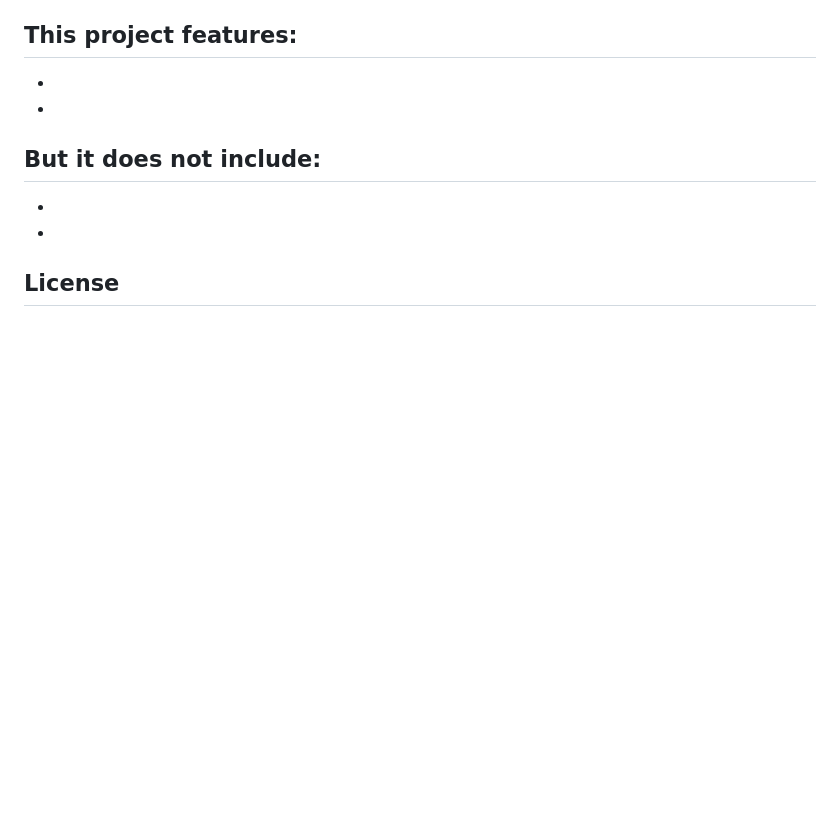
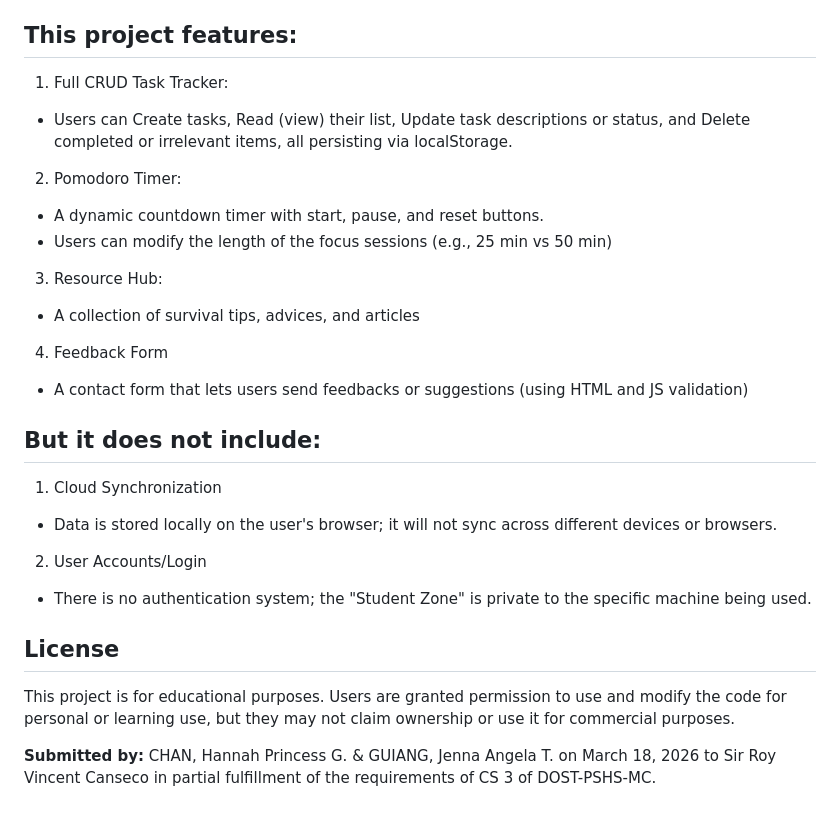
Before and after one commit to HannahChanB29/WDProjSodiumChanGuiang, a Markdown page: README.md, the part around the change. GitHub-like rendering; blank space fills up the shorter version.

```diff
--- a/README.md
+++ b/README.md
@@ -93,11 +93,29 @@ JavaScript will be used to create a Pomodoro Timer. This feature encourages prod
 * It will remind them that in this hard and fast-paced journey, they are not alone by providing support, motivation, and inspiration.
 
 ## This project features:
-*
-*
+1. Full CRUD Task Tracker:
+- Users can Create tasks, Read (view) their list, Update task descriptions or status, and Delete completed or irrelevant items, all persisting via localStorage.
+2. Pomodoro Timer:
+- A dynamic countdown timer with start, pause, and reset buttons.
+- Users can modify the length of the focus sessions (e.g., 25 min vs 50 min)
+3. Resource Hub:
+- A collection of survival tips, advices, and articles
+4. Feedback Form
+- A contact form that lets users send feedbacks or suggestions (using HTML and JS validation)
 
 ## But it does not include:
-*
-*
+1. Cloud Synchronization
+- Data is stored locally on the user's browser; it will not sync across different devices or browsers.
+2. User Accounts/Login
+- There is no authentication system; the "Student Zone" is private to the specific machine being used.
 
 ## License
+This project is for educational purposes. Users are granted permission to use and modify the code for personal or learning use, but they may not claim ownership or use it for commercial purposes.
+
+**Submitted by:**
+CHAN, Hannah Princess G. & GUIANG, Jenna Angela T.
+on
+March 18, 2026
+to
+Sir Roy Vincent Canseco
+in partial fulfillment of the requirements of CS 3 of DOST-PSHS-MC.
```
